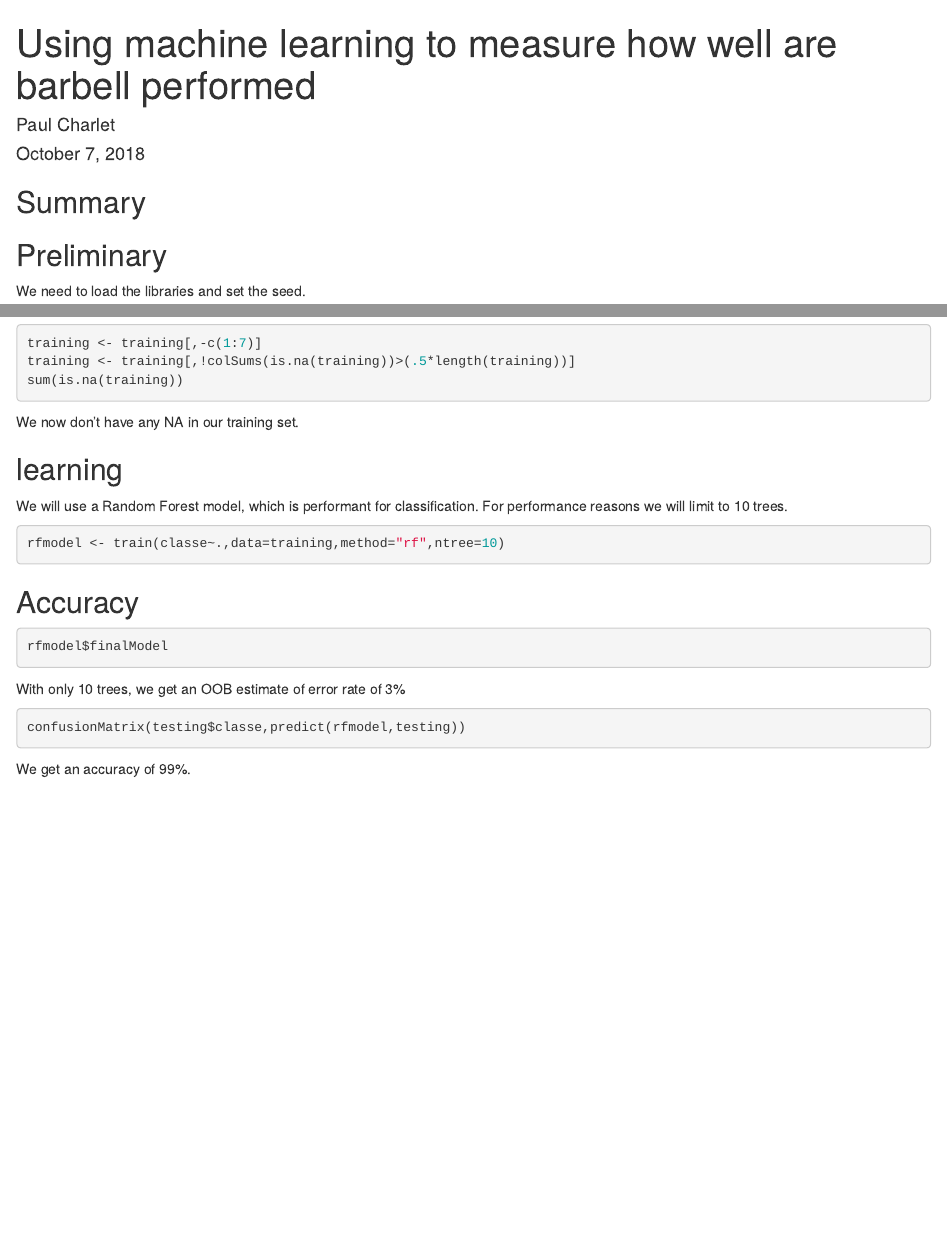
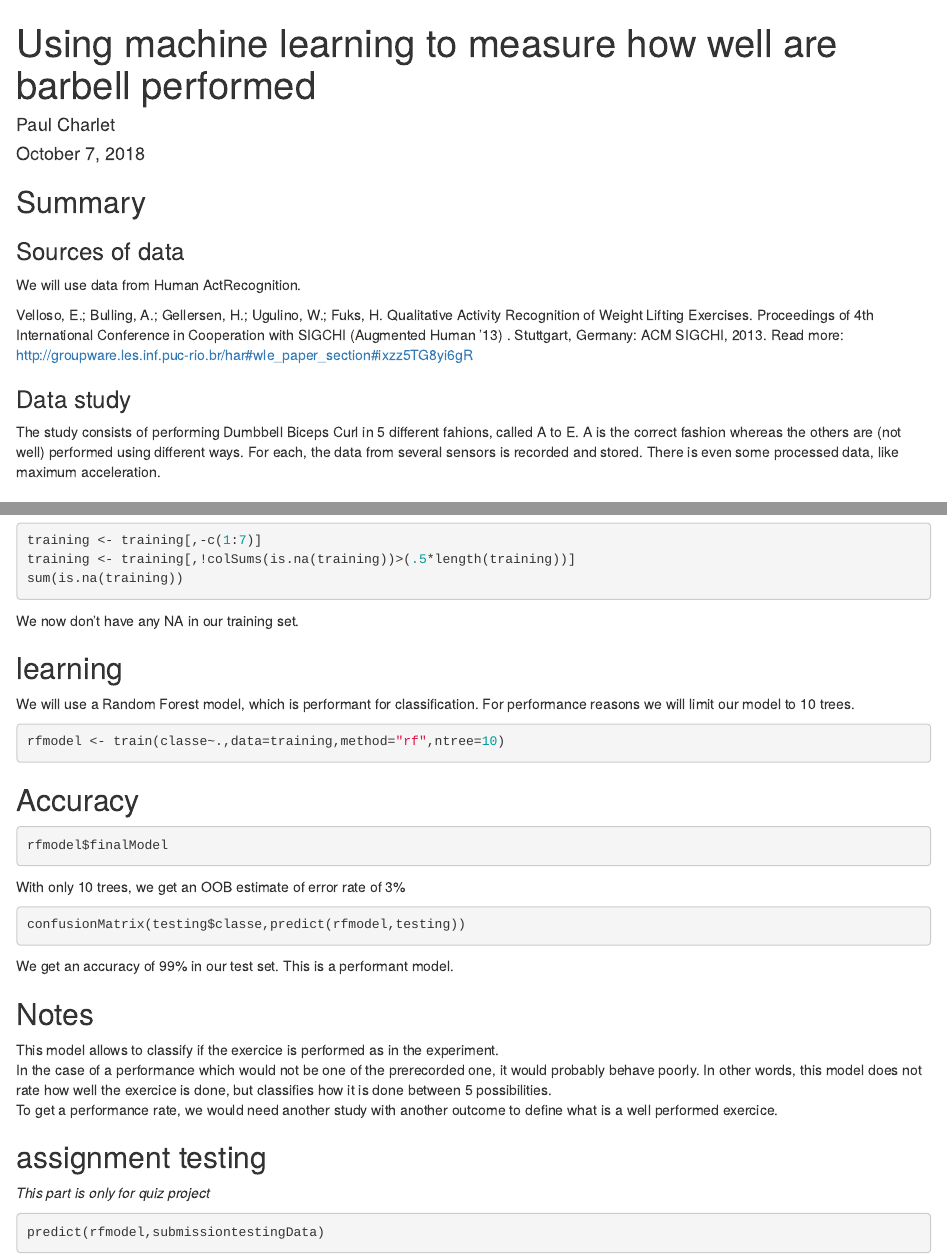
Before and after one commit to paul-chrlt/courseraPredictionAssignment, an R Markdown document (barbellPerformance.Rmd): the page in a window 1100 px wide, from its top, and a second part further down, joined at a grey line. Rendered offline with R 4.5, knitr and Pandoc, with nearby package versions; the code chunks are not run, so their results and figures are left out.

Commit message:
adding explanations

````diff
--- a/barbellPerformance.Rmd
+++ b/barbellPerformance.Rmd
@@ -10,6 +10,18 @@ knitr::opts_chunk$set(echo = TRUE)
 ```
 
 ## Summary
+
+### Sources of data
+
+We will use data from Human ActRecognition.
+
+Velloso, E.; Bulling, A.; Gellersen, H.; Ugulino, W.; Fuks, H. Qualitative Activity Recognition of Weight Lifting Exercises. Proceedings of 4th International Conference in Cooperation with SIGCHI (Augmented Human '13) . Stuttgart, Germany: ACM SIGCHI, 2013.
+Read more: http://groupware.les.inf.puc-rio.br/har#wle_paper_section#ixzz5TG8yi6gR
+
+### Data study
+
+The study consists of performing Dumbbell Biceps Curl in 5 different fahions, called A to E. A is the correct fashion whereas the others are (not well) performed using different ways.
+For each, the data from several sensors is recorded and stored. There is even some processed data, like maximum acceleration.
 
 ## Preliminary
 
@@ -65,7 +77,7 @@ We now don't have any NA in our training set.
 
 ## learning
 
-We will use a Random Forest model, which is performant for classification. For performance reasons we will limit to 10 trees.
+We will use a Random Forest model, which is performant for classification. For performance reasons we will limit our model to 10 trees.
 
 ```{r}
 rfmodel <- train(classe~.,data=training,method="rf",ntree=10)
@@ -81,4 +93,18 @@ With only 10 trees, we get an OOB estimate of error rate of 3%
 ```{r}
 confusionMatrix(testing$classe,predict(rfmodel,testing))
 ```
-We get an accuracy of 99%.
+We get an accuracy of 99% in our test set. This is a performant model.
+
+## Notes
+
+This model allows to classify if the exercice is performed as in the experiment.
+In the case of a performance which would not be one of the prerecorded one, it would probably behave poorly. In other words, this model does not rate how well the exercice is done, but classifies how it is done between 5 possibilities.
+To get a performance rate, we would need another study with another outcome to define what is a well performed exercice.
+
+## assignment testing
+
+*This part is only for quiz project*
+
+```{r}
+predict(rfmodel,submissiontestingData)
+```
````
Also changed, not shown: index.html.
